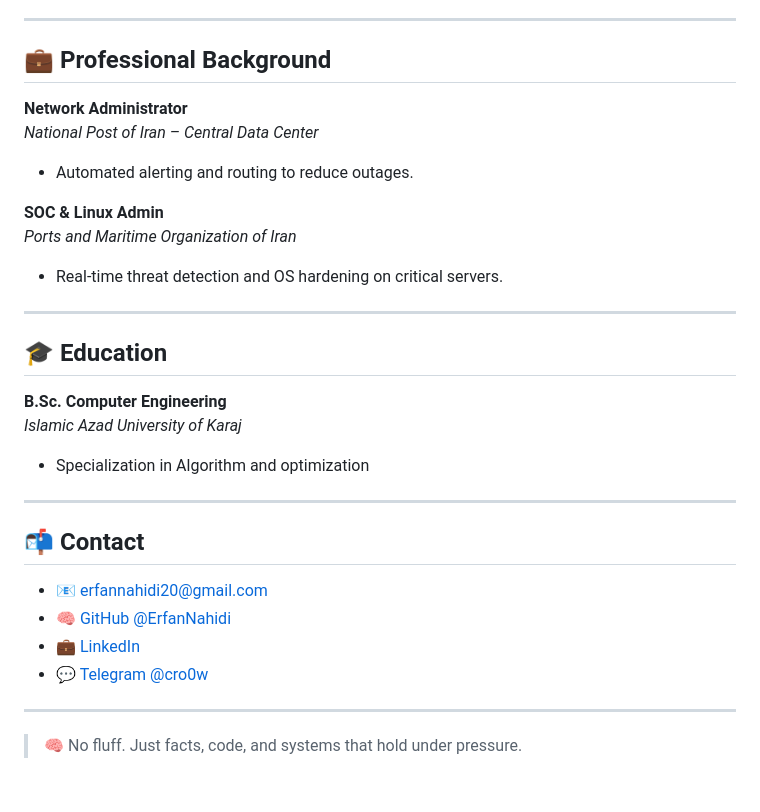
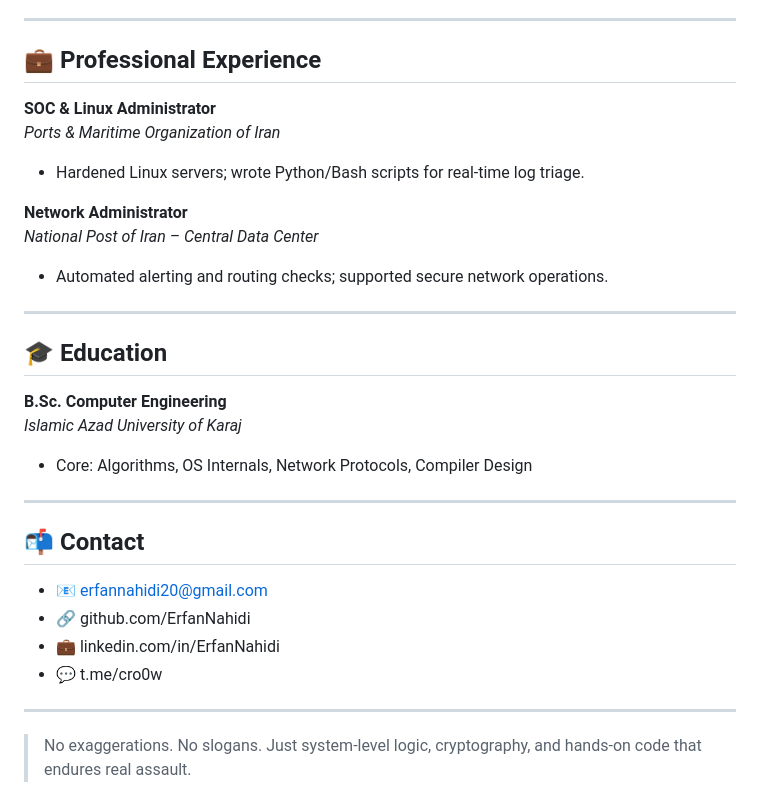
Before and after one commit to ErfanNahidi/ErfanNahidi, a Markdown page: README.md, the part around one of its changes. Drawn GitHub-style.

```diff
--- a/README.md
+++ b/README.md
@@ -54,15 +67,15 @@ No fluff. Just data, code, and systems that work under pressure.
 
 ---
 
-## 💼 Professional Background
+## 💼 Professional Experience
+
+**SOC & Linux Administrator**
+*Ports & Maritime Organization of Iran*
+- Hardened Linux servers; wrote Python/Bash scripts for real‑time log triage.
 
 **Network Administrator**
 *National Post of Iran – Central Data Center*
-- Automated alerting and routing to reduce outages.
-
-**SOC & Linux Admin**
-*Ports and Maritime Organization of Iran*
-- Real-time threat detection and OS hardening on critical servers.
+- Automated alerting and routing checks; supported secure network operations.
 
 ---
 
@@ -70,17 +83,17 @@ No fluff. Just data, code, and systems that work under pressure.
 
 **B.Sc. Computer Engineering**
 *Islamic Azad University of Karaj*
-- Specialization in Algorithm and optimization
+- Core: Algorithms, OS Internals, Network Protocols, Compiler Design
 
 ---
 
 ## 📬 Contact
 
-- 📧 [erfannahidi20@gmail.com](mailto:erfannahidi20@gmail.com)
-- 🧠 [GitHub @ErfanNahidi](https://github.com/ErfanNahidi)
-- 💼 [LinkedIn](https://linkedin.com/in/ErfanNahidi)
-- 💬 [Telegram @cro0w](https://t.me/cro0w)
+- 📧 erfannahidi20@gmail.com
+- 🔗 github.com/ErfanNahidi
+- 💼 linkedin.com/in/ErfanNahidi
+- 💬 t.me/cro0w
 
 ---
 
-> 🧠 No fluff. Just facts, code, and systems that hold under pressure.
+> No exaggerations. No slogans. Just system‑level logic, cryptography, and hands‑on code that endures real assault.
```
Also changed, not shown: other parts of README.md (+51 -38 lines).
